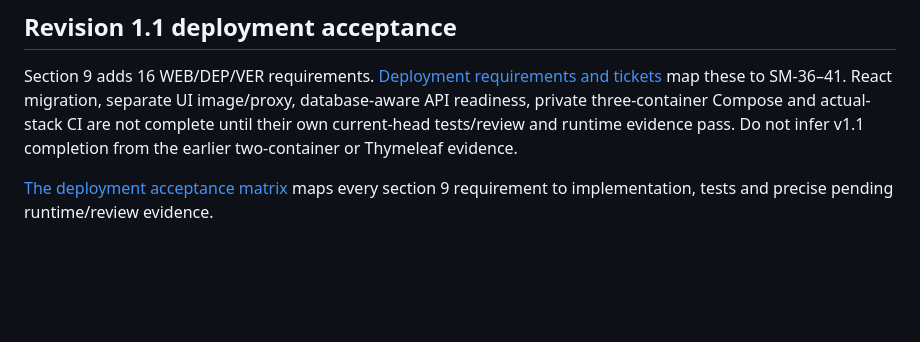
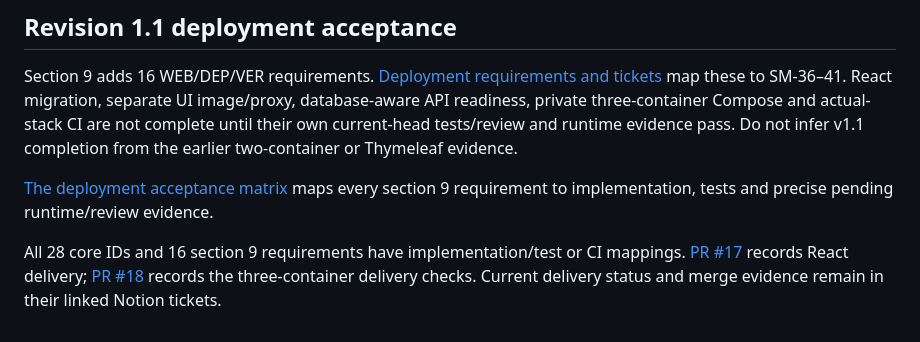
Before and after one commit to auricless/divided-session-manager, a Markdown page: docs/srs-acceptance-audit.md, the part around the change. Rendered like a GitHub page; blank space fills up the shorter version.

```diff
--- a/docs/srs-acceptance-audit.md
+++ b/docs/srs-acceptance-audit.md
@@ -67,3 +67,5 @@ Section 9 adds 16 WEB/DEP/VER requirements. [Deployment requirements and tickets
 
 
 [The deployment acceptance matrix](deployment-acceptance.md) maps every section 9 requirement to implementation, tests and precise pending runtime/review evidence.
+
+All 28 core IDs and 16 section 9 requirements have implementation/test or CI mappings. [PR #17](https://github.com/auricless/divided-session-manager/pull/17) records React delivery; [PR #18](https://github.com/auricless/divided-session-manager/pull/18) records the three-container delivery checks. Current delivery status and merge evidence remain in their linked Notion tickets.
```
Also changed, not shown: README.md (+1 -1 lines), docs/deployment-acceptance.md (+10 -1 lines).
